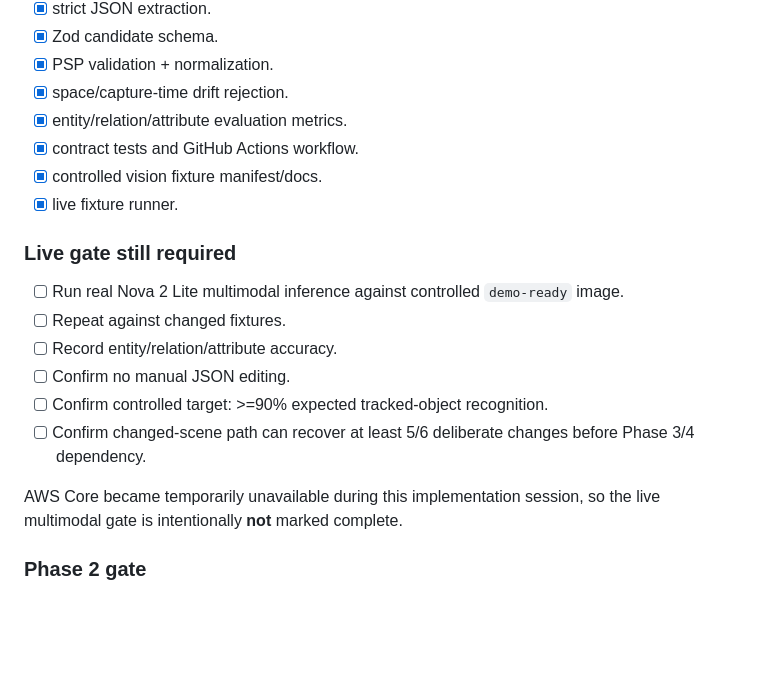
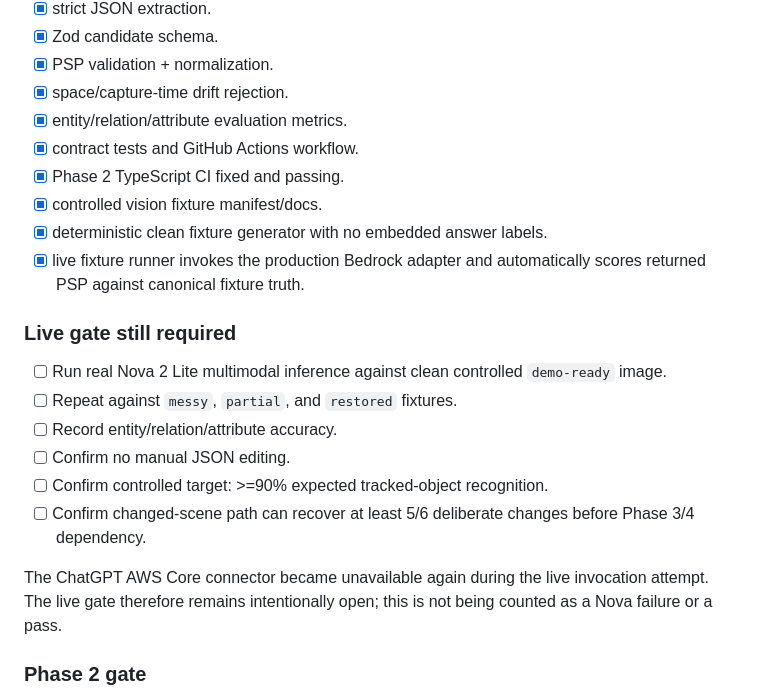
Before and after one commit to realxpen/rewind, a Markdown page: PROJECT_STATE.md, the part around the change. Drawn GitHub-style; blank space fills up the shorter version.

Commit message:
docs: update Phase 2 live gate status

```diff
--- a/PROJECT_STATE.md
+++ b/PROJECT_STATE.md
@@ -79,19 +79,21 @@ controlled image/snapshot
 - [x] space/capture-time drift rejection.
 - [x] entity/relation/attribute evaluation metrics.
 - [x] contract tests and GitHub Actions workflow.
+- [x] Phase 2 TypeScript CI fixed and passing.
 - [x] controlled vision fixture manifest/docs.
-- [x] live fixture runner.
+- [x] deterministic clean fixture generator with no embedded answer labels.
+- [x] live fixture runner invokes the production Bedrock adapter and automatically scores returned PSP against canonical fixture truth.
 
 ### Live gate still required
 
-- [ ] Run real Nova 2 Lite multimodal inference against controlled `demo-ready` image.
-- [ ] Repeat against changed fixtures.
+- [ ] Run real Nova 2 Lite multimodal inference against clean controlled `demo-ready` image.
+- [ ] Repeat against `messy`, `partial`, and `restored` fixtures.
 - [ ] Record entity/relation/attribute accuracy.
 - [ ] Confirm no manual JSON editing.
 - [ ] Confirm controlled target: >=90% expected tracked-object recognition.
 - [ ] Confirm changed-scene path can recover at least 5/6 deliberate changes before Phase 3/4 dependency.
 
-AWS Core became temporarily unavailable during this implementation session, so the live multimodal gate is intentionally **not** marked complete.
+The ChatGPT AWS Core connector became unavailable again during the live invocation attempt. The live gate therefore remains intentionally open; this is not being counted as a Nova failure or a pass.
 
 ### Phase 2 gate
 
```
